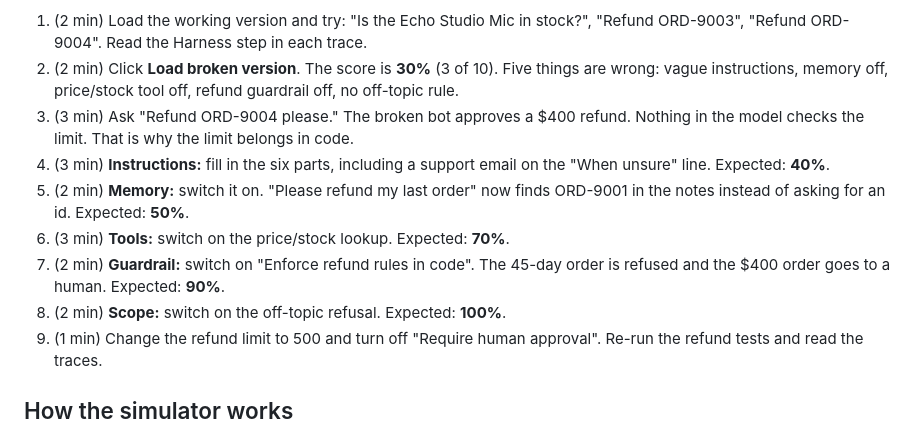
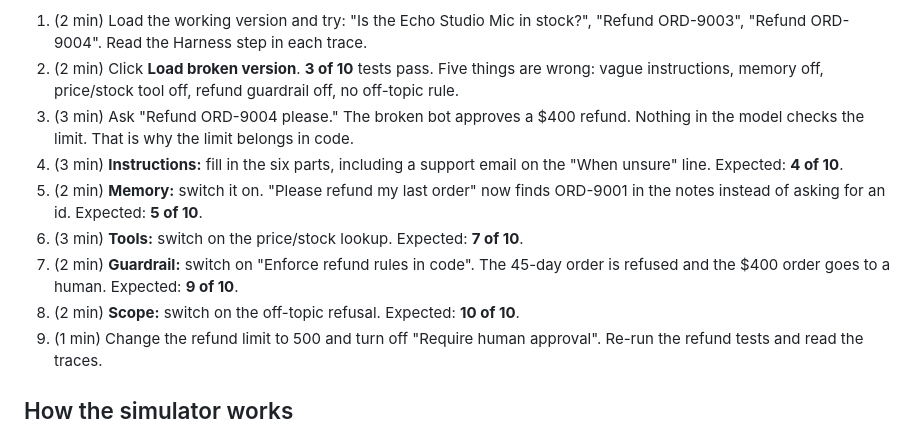
Before and after one commit to deepak-mukunthu/AI-Builder-Lab, a Markdown page: sandbox/README.md, the part around one of its changes. Rendered like a GitHub page.

```diff
--- a/sandbox/README.md
+++ b/sandbox/README.md
@@ -58,13 +58,13 @@ The same store as the lab's ShopBot screens: the same eight products, the same f
 Catalog: Aurora Wireless Headphones $199, Nimbus Bluetooth Speaker $89 (out of stock), Flux Smartwatch $149, Pulse Earbuds $79, Zenith Laptop Stand $59, Orbit Wireless Charger $39, Volt Power Bank 20k $69, Echo Studio Mic $129 (out of stock).
 
 1. (2 min) Load the working version and try: "Is the Echo Studio Mic in stock?", "Refund ORD-9003", "Refund ORD-9004". Read the Harness step in each trace.
-2. (2 min) Click **Load broken version**. The score is **30%** (3 of 10). Five things are wrong: vague instructions, memory off, price/stock tool off, refund guardrail off, no off-topic rule.
+2. (2 min) Click **Load broken version**. **3 of 10** tests pass. Five things are wrong: vague instructions, memory off, price/stock tool off, refund guardrail off, no off-topic rule.
 3. (3 min) Ask "Refund ORD-9004 please." The broken bot approves a $400 refund. Nothing in the model checks the limit. That is why the limit belongs in code.
-4. (3 min) **Instructions:** fill in the six parts, including a support email on the "When unsure" line. Expected: **40%**.
-5. (2 min) **Memory:** switch it on. "Please refund my last order" now finds ORD-9001 in the notes instead of asking for an id. Expected: **50%**.
-6. (3 min) **Tools:** switch on the price/stock lookup. Expected: **70%**.
-7. (2 min) **Guardrail:** switch on "Enforce refund rules in code". The 45-day order is refused and the $400 order goes to a human. Expected: **90%**.
-8. (2 min) **Scope:** switch on the off-topic refusal. Expected: **100%**.
+4. (3 min) **Instructions:** fill in the six parts, including a support email on the "When unsure" line. Expected: **4 of 10**.
+5. (2 min) **Memory:** switch it on. "Please refund my last order" now finds ORD-9001 in the notes instead of asking for an id. Expected: **5 of 10**.
+6. (3 min) **Tools:** switch on the price/stock lookup. Expected: **7 of 10**.
+7. (2 min) **Guardrail:** switch on "Enforce refund rules in code". The 45-day order is refused and the $400 order goes to a human. Expected: **9 of 10**.
+8. (2 min) **Scope:** switch on the off-topic refusal. Expected: **10 of 10**.
 9. (1 min) Change the refund limit to 500 and turn off "Require human approval". Re-run the refund tests and read the traces.
 
 ## How the simulator works
```
Also changed, not shown: other parts of sandbox/README.md (+6 -6 lines), README.md (+1 -1 lines), sandbox/docs/screenshot-broken-shopbot.png, sandbox/docs/screenshot-start.png, 4 other files.
